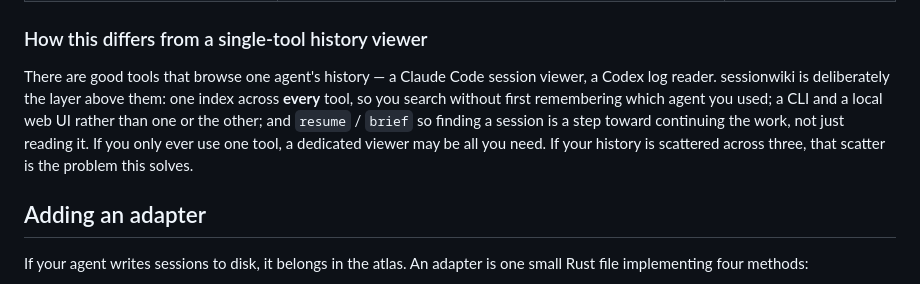
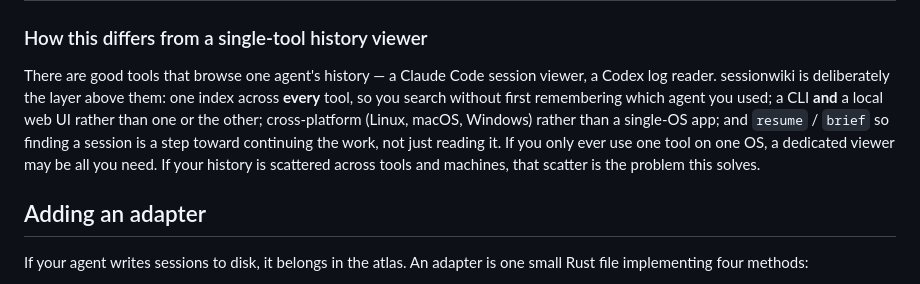
Before and after one commit to youdie006/sessionwiki, a Markdown page: README.md, the part around the change. Drawn GitHub-style.

```diff
--- a/README.md
+++ b/README.md
@@ -229,11 +229,12 @@ read-only. See the FAQ above.
 There are good tools that browse one agent's history &mdash; a Claude Code
 session viewer, a Codex log reader. sessionwiki is deliberately the layer above
 them: one index across **every** tool, so you search without first remembering
-which agent you used; a CLI and a local web UI rather than one or the other;
-and `resume` / `brief` so finding a session is a step toward continuing the
-work, not just reading it. If you only ever use one tool, a dedicated viewer
-may be all you need. If your history is scattered across three, that scatter is
-the problem this solves.
+which agent you used; a CLI **and** a local web UI rather than one or the other;
+cross-platform (Linux, macOS, Windows) rather than a single-OS app; and
+`resume` / `brief` so finding a session is a step toward continuing the work,
+not just reading it. If you only ever use one tool on one OS, a dedicated
+viewer may be all you need. If your history is scattered across tools and
+machines, that scatter is the problem this solves.
 
 ## Adding an adapter
 
```
Also changed, not shown: SECURITY.md (added, +24 -0 lines).
